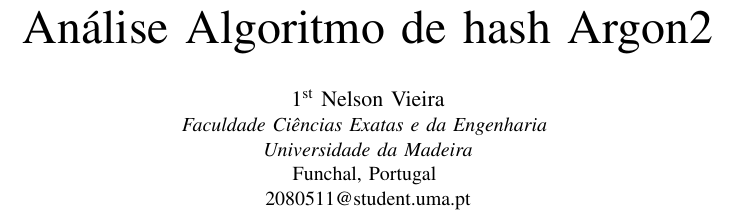
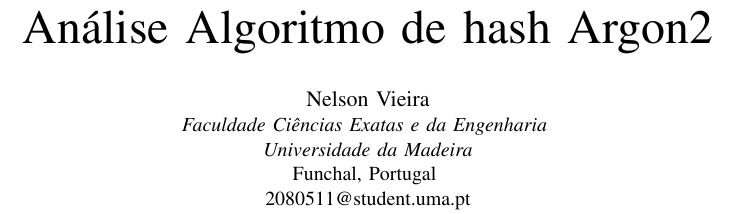
Before and after one commit to nelson-vieira/argon2-research-article, a LaTeX paper (trabalho-de-pesquisa-argon2-nelson-vieira-2080511.tex): part of one column of page 1 of 3, cut so that both start at the same text. Compiled offline with pdfLaTeX; a missing font is replaced by an installed copy or a similar font; a LaTeX package or settings file that is missing is left out.

Commit message:
small correction in article installed the necessary software for latexmk added missing figure from template

```diff
--- a/trabalho-de-pesquisa-argon2-nelson-vieira-2080511.tex
+++ b/trabalho-de-pesquisa-argon2-nelson-vieira-2080511.tex
@@ -14,7 +14,7 @@
 \title{Análise Algoritmo de hash Argon2\\
 }
 
-\author{\IEEEauthorblockN{1\textsuperscript{st} Nelson Vieira}
+\author{\IEEEauthorblockN{Nelson Vieira}
 \IEEEauthorblockA{\textit{Faculdade Ciências Exatas e da Engenharia} \\
 \textit{Universidade da Madeira}\\
 Funchal, Portugal \\
```
Also changed, not shown: fig1.png (added), trabalho-de-pesquisa-argon2-nelson-vieira-2080511.pdf (added).
